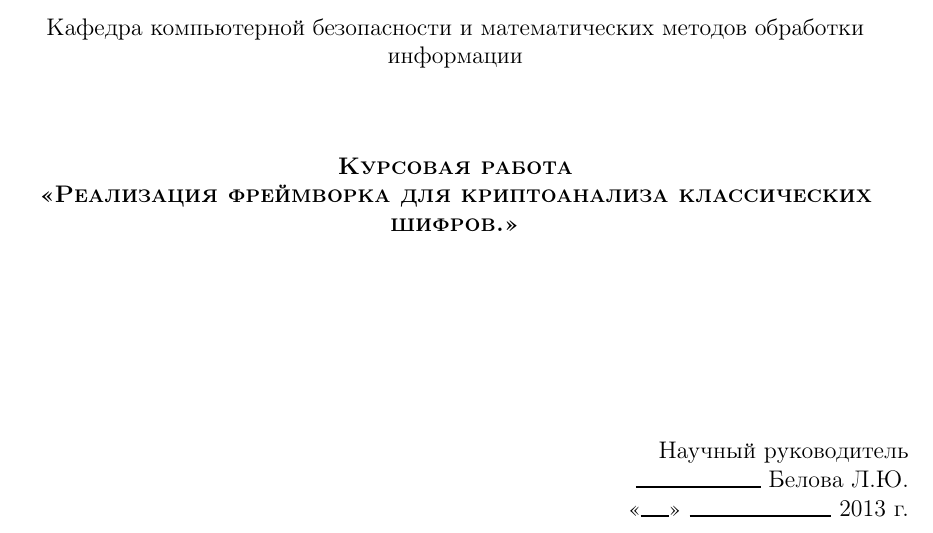
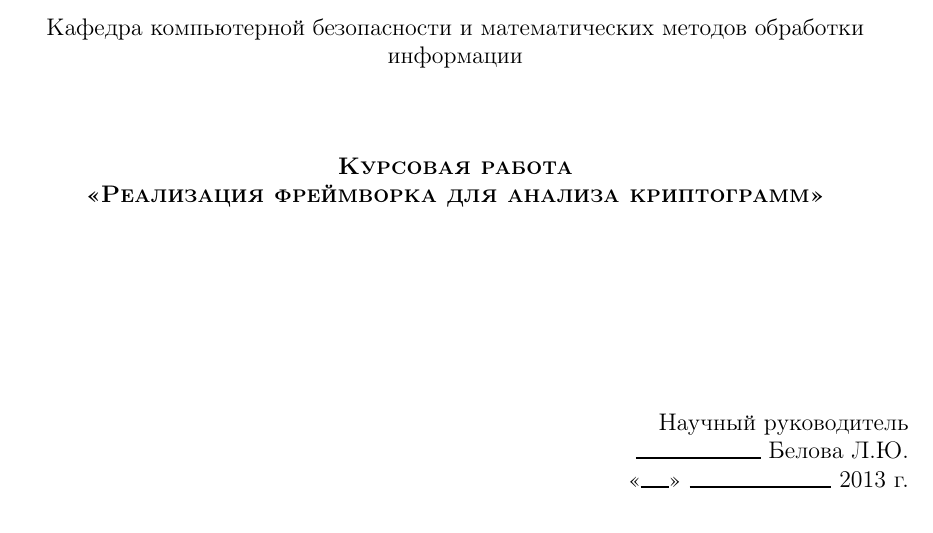
Before and after one commit to NulledExceptions/cryptanalysis, a LaTeX paper (paper/core.tex, which reads paper/text/title.tex): part of page 1 of 25, cut so that both start at the same text. The pictures show the PDF file paper/core.pdf that the author committed with the source.

Commit message:
Name, finaly.

```diff
--- a/paper/text/title.tex
+++ b/paper/text/title.tex
@@ -22,7 +22,7 @@
     \begin{center}
         \textsc{\textbf{Курсовая работа}}
         \linebreak
-        \textsc{\textbf{«Реализация фреймворка для криптоанализа.»}}
+        \textsc{\textbf{«Реализация фреймворка для анализа криптограмм»}}
     \end{center}
 
     \vspace{6em}
```
Also changed, not shown: paper/core.pdf.
